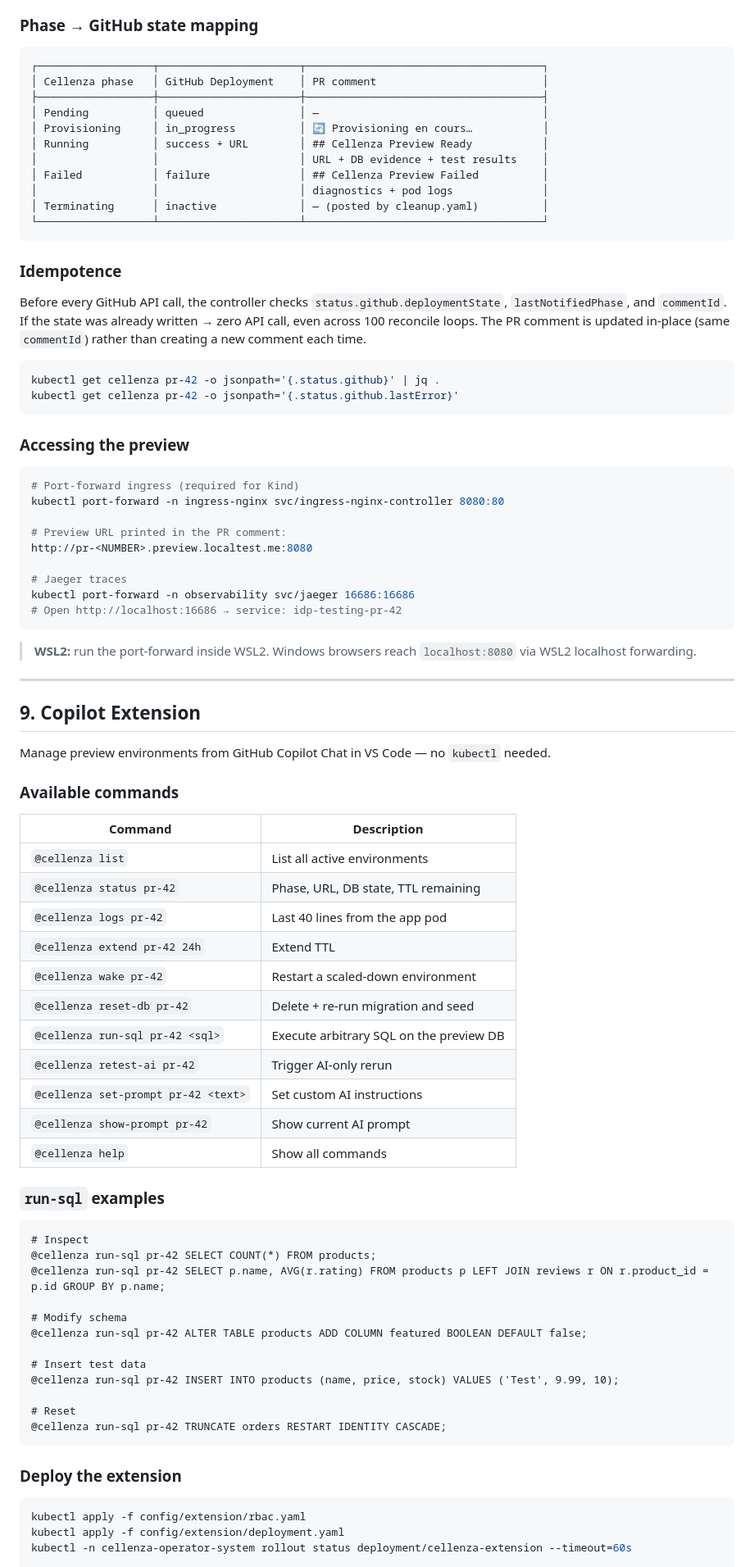
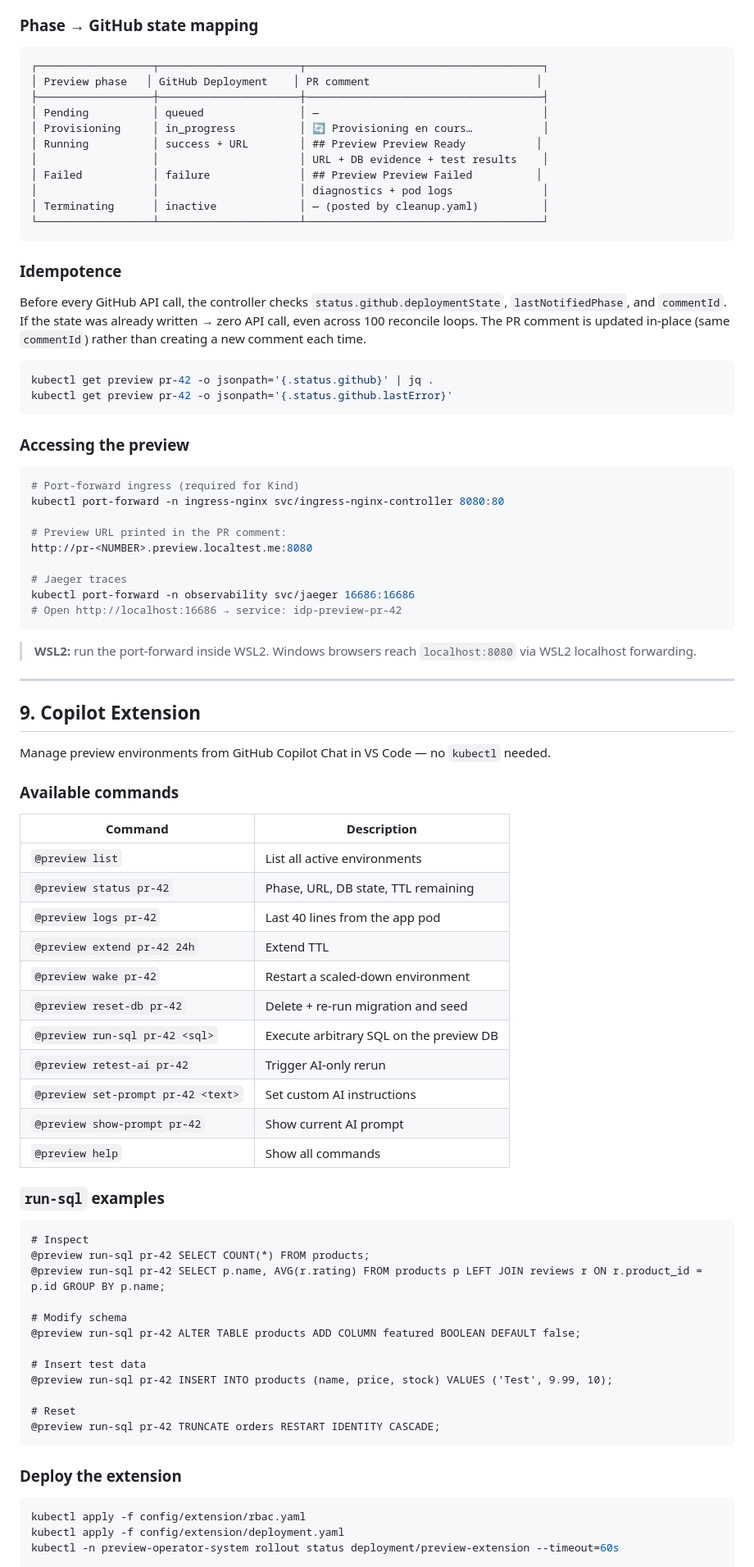
Before and after one commit to ihsenalaya/idp-preview, a Markdown page: README.md, the part around one of its changes. Shown at 82% size. Drawn GitHub-style.

Commit message:
docs: update README for idp-preview rename

````diff
--- a/README.md
+++ b/README.md
@@ -1008,13 +1008,13 @@ The operator calls the GitHub API directly from its reconciliation loop — no e
 
 ```
 ┌──────────────────┬──────────────────────┬─────────────────────────────────────┐
-│ Cellenza phase   │ GitHub Deployment    │ PR comment                          │
+│ Preview phase   │ GitHub Deployment    │ PR comment                          │
 ├──────────────────┼──────────────────────┼─────────────────────────────────────┤
 │ Pending          │ queued               │ —                                   │
 │ Provisioning     │ in_progress          │ 🔄 Provisioning en cours…           │
-│ Running          │ success + URL        │ ## Cellenza Preview Ready           │
+│ Running          │ success + URL        │ ## Preview Preview Ready           │
 │                  │                      │ URL + DB evidence + test results    │
-│ Failed           │ failure              │ ## Cellenza Preview Failed          │
+│ Failed           │ failure              │ ## Preview Preview Failed          │
 │                  │                      │ diagnostics + pod logs              │
 │ Terminating      │ inactive             │ — (posted by cleanup.yaml)          │
 └──────────────────┴──────────────────────┴─────────────────────────────────────┘
@@ -1025,8 +1025,8 @@ The operator calls the GitHub API directly from its reconciliation loop — no e
 Before every GitHub API call, the controller checks `status.github.deploymentState`, `lastNotifiedPhase`, and `commentId`. If the state was already written → zero API call, even across 100 reconcile loops. The PR comment is updated in-place (same `commentId`) rather than creating a new comment each time.
 
 ```bash
-kubectl get cellenza pr-42 -o jsonpath='{.status.github}' | jq .
-kubectl get cellenza pr-42 -o jsonpath='{.status.github.lastError}'
+kubectl get preview pr-42 -o jsonpath='{.status.github}' | jq .
+kubectl get preview pr-42 -o jsonpath='{.status.github.lastError}'
 ```
 
 ### Accessing the preview
@@ -1040,7 +1040,7 @@ http://pr-<NUMBER>.preview.localtest.me:8080
 
 # Jaeger traces
 kubectl port-forward -n observability svc/jaeger 16686:16686
-# Open http://localhost:16686 → service: idp-testing-pr-42
+# Open http://localhost:16686 → service: idp-preview-pr-42
 ```
 
 > **WSL2:** run the port-forward inside WSL2. Windows browsers reach `localhost:8080` via WSL2 localhost forwarding.
@@ -1055,33 +1055,33 @@ Manage preview environments from GitHub Copilot Chat in VS Code — no `kubectl`
 
 | Command | Description |
 |---|---|
-| `@cellenza list` | List all active environments |
-| `@cellenza status pr-42` | Phase, URL, DB state, TTL remaining |
-| `@cellenza logs pr-42` | Last 40 lines from the app pod |
-| `@cellenza extend pr-42 24h` | Extend TTL |
-| `@cellenza wake pr-42` | Restart a scaled-down environment |
-| `@cellenza reset-db pr-42` | Delete + re-run migration and seed |
-| `@cellenza run-sql pr-42 <sql>` | Execute arbitrary SQL on the preview DB |
-| `@cellenza retest-ai pr-42` | Trigger AI-only rerun |
-| `@cellenza set-prompt pr-42 <text>` | Set custom AI instructions |
-| `@cellenza show-prompt pr-42` | Show current AI prompt |
-| `@cellenza help` | Show all commands |
+| `@preview list` | List all active environments |
+| `@preview status pr-42` | Phase, URL, DB state, TTL remaining |
+| `@preview logs pr-42` | Last 40 lines from the app pod |
+| `@preview extend pr-42 24h` | Extend TTL |
+| `@preview wake pr-42` | Restart a scaled-down environment |
+| `@preview reset-db pr-42` | Delete + re-run migration and seed |
+| `@preview run-sql pr-42 <sql>` | Execute arbitrary SQL on the preview DB |
+| `@preview retest-ai pr-42` | Trigger AI-only rerun |
+| `@preview set-prompt pr-42 <text>` | Set custom AI instructions |
+| `@preview show-prompt pr-42` | Show current AI prompt |
+| `@preview help` | Show all commands |
 
 ### `run-sql` examples
 
 ```
 # Inspect
-@cellenza run-sql pr-42 SELECT COUNT(*) FROM products;
-@cellenza run-sql pr-42 SELECT p.name, AVG(r.rating) FROM products p LEFT JOIN reviews r ON r.product_id = p.id GROUP BY p.name;
+@preview run-sql pr-42 SELECT COUNT(*) FROM products;
+@preview run-sql pr-42 SELECT p.name, AVG(r.rating) FROM products p LEFT JOIN reviews r ON r.product_id = p.id GROUP BY p.name;
 
 # Modify schema
-@cellenza run-sql pr-42 ALTER TABLE products ADD COLUMN featured BOOLEAN DEFAULT false;
+@preview run-sql pr-42 ALTER TABLE products ADD COLUMN featured BOOLEAN DEFAULT false;
 
 # Insert test data
-@cellenza run-sql pr-42 INSERT INTO products (name, price, stock) VALUES ('Test', 9.99, 10);
+@preview run-sql pr-42 INSERT INTO products (name, price, stock) VALUES ('Test', 9.99, 10);
 
 # Reset
-@cellenza run-sql pr-42 TRUNCATE orders RESTART IDENTITY CASCADE;
+@preview run-sql pr-42 TRUNCATE orders RESTART IDENTITY CASCADE;
 ```
 
 ### Deploy the extension
@@ -1089,6 +1089,6 @@ Manage preview environments from GitHub Copilot Chat in VS Code — no `kubectl`
 ```bash
 kubectl apply -f config/extension/rbac.yaml
 kubectl apply -f config/extension/deployment.yaml
-kubectl -n cellenza-operator-system rollout status deployment/cellenza-extension --timeout=60s
+kubectl -n preview-operator-system rollout status deployment/preview-extension --timeout=60s
 
 # Expose for local Kind
````
Also changed, not shown: other parts of README.md (+82 -82 lines).
